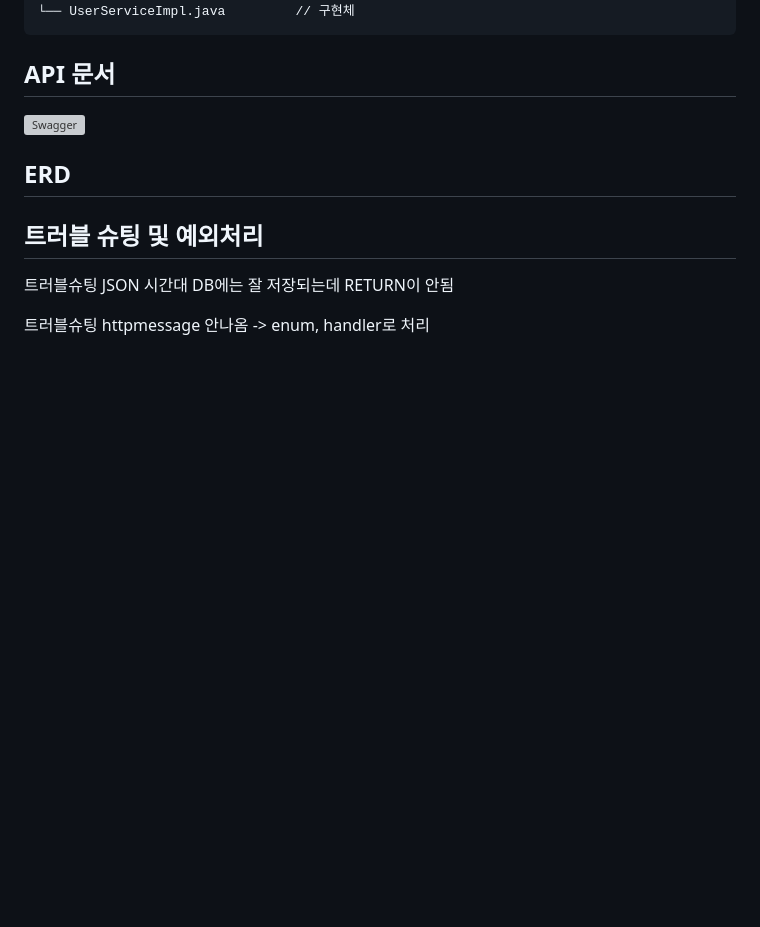
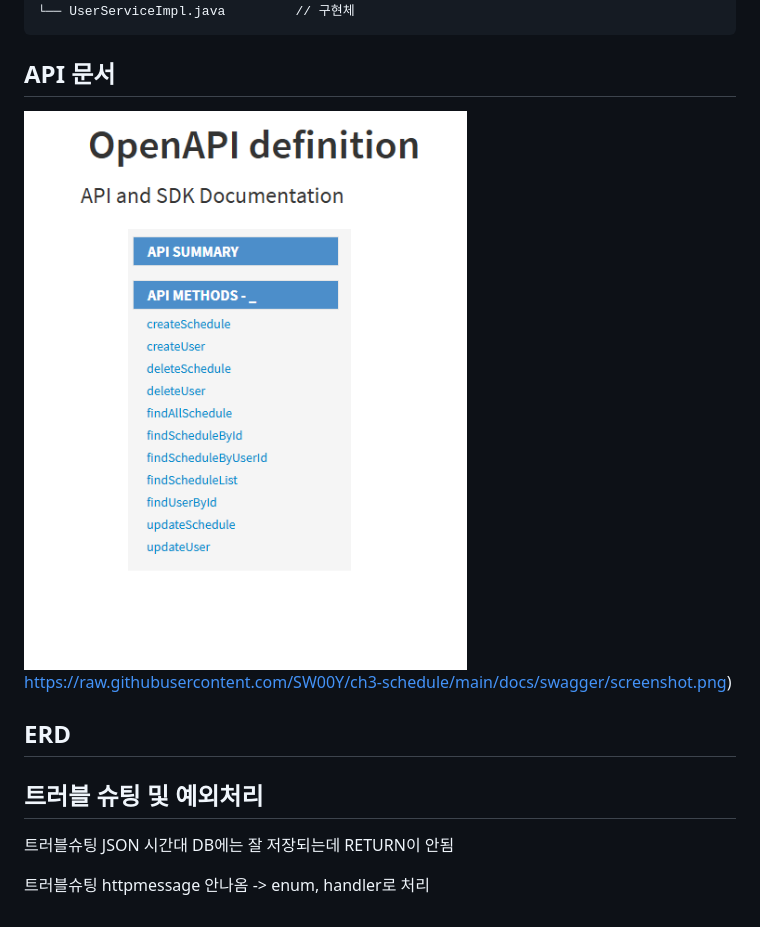
Before and after one commit to SW00Y/ch3-schedule, a Markdown page: README.md, the part around the change. GitHub-like rendering; pictures changed too: docs/main.png (added); blank space fills up the shorter version; grey boxes are pictures that could not be loaded.

Commit message:
docs : README 반영

````diff
--- a/README.md
+++ b/README.md
@@ -49,7 +49,7 @@ src
 ```
 
 ## API 문서
-[![Swagger](https://raw.githubusercontent.com/SW00Y/ch3-schedule/main/docs/swagger/screenshot.png)](https://swooy.github.io/ch3-schedule/swagger/index.html)
+[![Swagger](docs/main.png)https://raw.githubusercontent.com/SW00Y/ch3-schedule/main/docs/swagger/screenshot.png)](https://swooy.github.io/ch3-schedule/swagger/index.html)
 
 ## ERD
 
````
